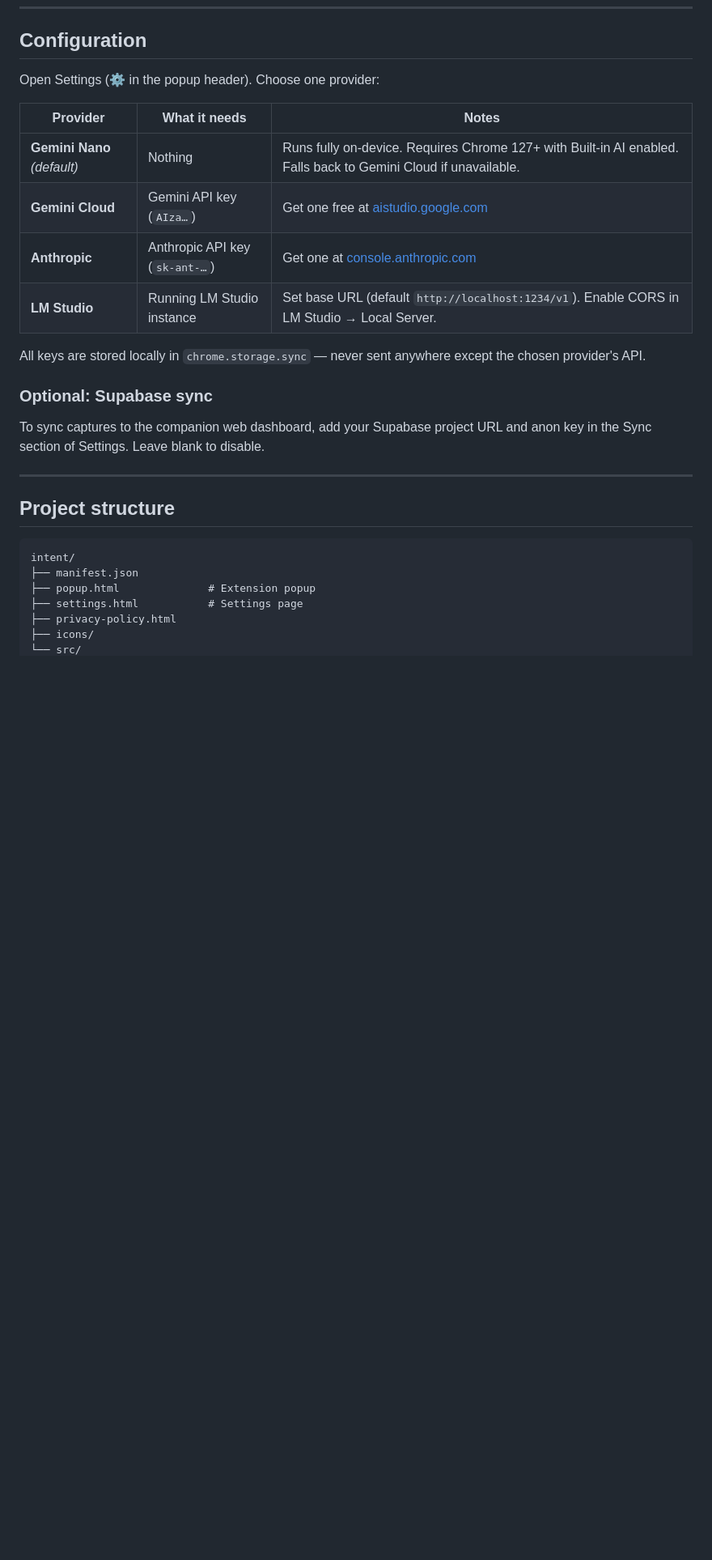
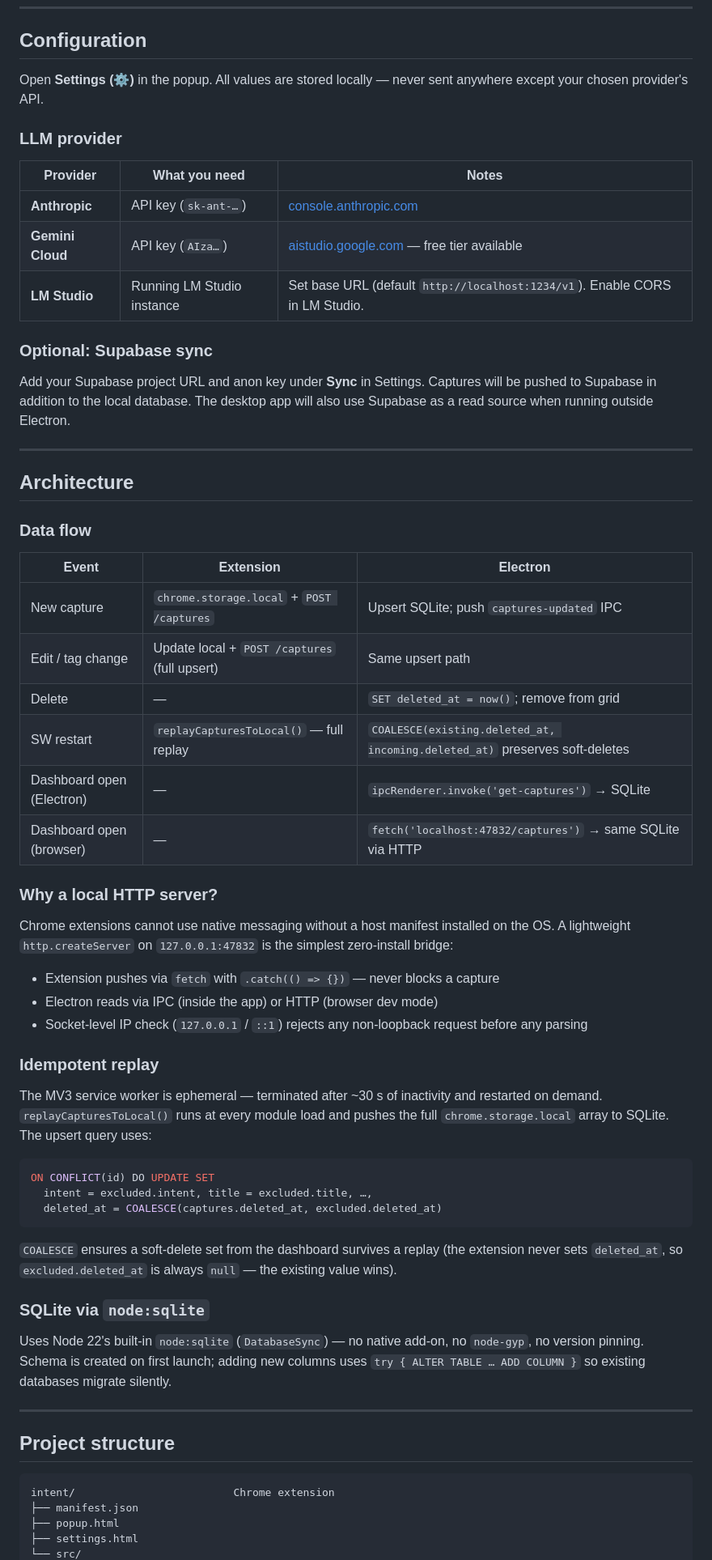
Before and after one commit to ChinmayDharmik/Intent_Note, a Markdown page: README.md, the part around one of its changes. Shown at 81% size. GitHub-like rendering; blank space fills up the shorter version.

````diff
--- a/README.md
+++ b/README.md
@@ -61,30 +79,66 @@ Chrome extensions can be loaded directly from your file system in seconds.
 
 ## Configuration
 
-Open Settings (⚙ in the popup header). Choose one provider:
+Open **Settings (⚙)** in the popup. All values are stored locally — never sent anywhere except your chosen provider's API.
 
-| Provider | What it needs | Notes |
+### LLM provider
+
+| Provider | What you need | Notes |
 |----------|--------------|-------|
-| **Gemini Nano** *(default)* | Nothing | Runs fully on-device. Requires Chrome 127+ with Built-in AI enabled. Falls back to Gemini Cloud if unavailable. |
-| **Gemini Cloud** | Gemini API key (`AIza…`) | Get one free at [aistudio.google.com](https://aistudio.google.com) |
-| **Anthropic** | Anthropic API key (`sk-ant-…`) | Get one at [console.anthropic.com](https://console.anthropic.com) |
-| **LM Studio** | Running LM Studio instance | Set base URL (default `http://localhost:1234/v1`). Enable CORS in LM Studio → Local Server. |
-
-All keys are stored locally in `chrome.storage.sync` — never sent anywhere except the chosen provider's API.
+| **Anthropic** | API key (`sk-ant-…`) | [console.anthropic.com](https://console.anthropic.com) |
+| **Gemini Cloud** | API key (`AIza…`) | [aistudio.google.com](https://aistudio.google.com) — free tier available |
+| **LM Studio** | Running LM Studio instance | Set base URL (default `http://localhost:1234/v1`). Enable CORS in LM Studio. |
 
 ### Optional: Supabase sync
 
-To sync captures to the companion web dashboard, add your Supabase project URL and anon key in the Sync section of Settings. Leave blank to disable.
+Add your Supabase project URL and anon key under **Sync** in Settings. Captures will be pushed to Supabase in addition to the local database. The desktop app will also use Supabase as a read source when running outside Electron.
+
+---
+
+## Architecture
+
+### Data flow
+
+| Event | Extension | Electron |
+|-------|-----------|----------|
+| New capture | `chrome.storage.local` + `POST /captures` | Upsert SQLite; push `captures-updated` IPC |
+| Edit / tag change | Update local + `POST /captures` (full upsert) | Same upsert path |
+| Delete | — | `SET deleted_at = now()`; remove from grid |
+| SW restart | `replayCapturesToLocal()` — full replay | `COALESCE(existing.deleted_at, incoming.deleted_at)` preserves soft-deletes |
+| Dashboard open (Electron) | — | `ipcRenderer.invoke('get-captures')` → SQLite |
+| Dashboard open (browser) | — | `fetch('localhost:47832/captures')` → same SQLite via HTTP |
+
+### Why a local HTTP server?
+
+Chrome extensions cannot use native messaging without a host manifest installed on the OS. A lightweight `http.createServer` on `127.0.0.1:47832` is the simplest zero-install bridge:
+
+- Extension pushes via `fetch` with `.catch(() => {})` — never blocks a capture
+- Electron reads via IPC (inside the app) or HTTP (browser dev mode)
+- Socket-level IP check (`127.0.0.1` / `::1`) rejects any non-loopback request before any parsing
+
+### Idempotent replay
+
+The MV3 service worker is ephemeral — terminated after ~30 s of inactivity and restarted on demand. `replayCapturesToLocal()` runs at every module load and pushes the full `chrome.storage.local` array to SQLite. The upsert query uses:
+
+```sql
+ON CONFLICT(id) DO UPDATE SET
+  intent = excluded.intent, title = excluded.title, …,
+  deleted_at = COALESCE(captures.deleted_at, excluded.deleted_at)
+```
+
+`COALESCE` ensures a soft-delete set from the dashboard survives a replay (the extension never sets `deleted_at`, so `excluded.deleted_at` is always `null` — the existing value wins).
+
+### SQLite via `node:sqlite`
+
+Uses Node 22's built-in `node:sqlite` (`DatabaseSync`) — no native add-on, no `node-gyp`, no version pinning. Schema is created on first launch; adding new columns uses `try { ALTER TABLE … ADD COLUMN }` so existing databases migrate silently.
 
 ---
 
 ## Project structure
 
 ```
-intent/
+intent/                         Chrome extension
 ├── manifest.json
-├── popup.html              # Extension popup
-├── settings.html           # Settings page
-├── privacy-policy.html
-├── icons/
+├── popup.html
+├── settings.html
 └── src/
````
Also changed, not shown: other parts of README.md (+88 -97 lines), DEMO_SCRIPT.md (added, +99 -0 lines), PRODUCT.md (added, +130 -0 lines).
